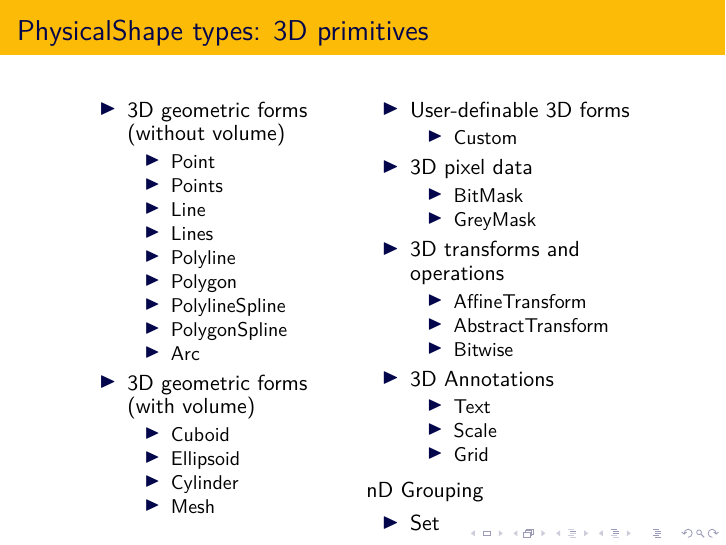
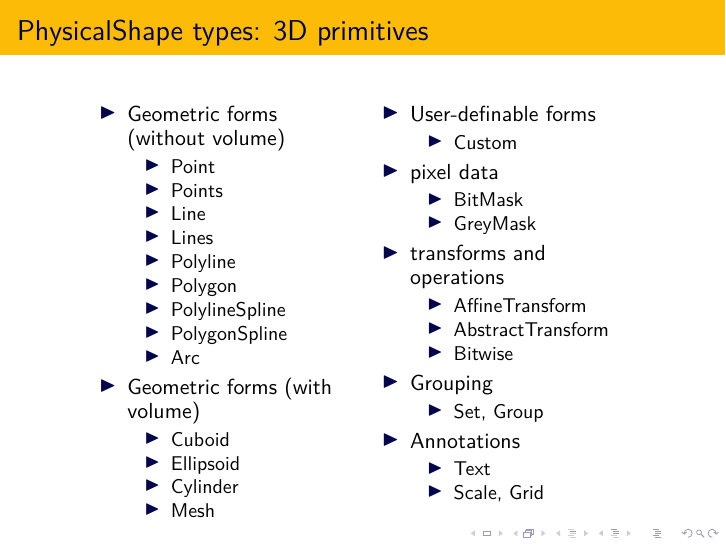
Before and after one commit to scijava/roi-model, LaTeX slides (presentations/roi-nov-2012.tex): page 20 of 36. Compiled offline with XeLaTeX.

Commit message:
presentation: Don't overflow text

```diff
--- a/presentations/roi-nov-2012.tex
+++ b/presentations/roi-nov-2012.tex
@@ -236,7 +236,7 @@
   \begin{center}
     \parbox[t]{0.45\textwidth}{
       \begin{itemize}
-      \item 3D geometric forms (without volume)
+      \item Geometric forms (without volume)
         \begin{itemize}
         \item Point
         \item Points
@@ -248,7 +248,7 @@
         \item PolygonSpline
         \item Arc
         \end{itemize}
-      \item 3D geometric forms (with volume)
+      \item Geometric forms (with volume)
         \begin{itemize}
         \item Cuboid
         \item Ellipsoid
@@ -259,32 +259,30 @@
     }
     \parbox[t]{0.45\textwidth}{
       \begin{itemize}
-      \item User-definable 3D forms
+      \item User-definable forms
         \begin{itemize}
           \item Custom
         \end{itemize}
-      \item 3D pixel data
+      \item pixel data
         \begin{itemize}
         \item BitMask
         \item GreyMask
         \end{itemize}
-      \item 3D transforms and operations
+      \item transforms and operations
         \begin{itemize}
         \item AffineTransform
         \item AbstractTransform
         \item Bitwise
         \end{itemize}
-      \item 3D Annotations
+      \item Grouping
+        \begin{itemize}
+        \item Set, Group
+        \end{itemize}
+      \item Annotations
         \begin{itemize}
         \item Text
-        \item Scale
-        \item Grid
+        \item Scale, Grid
         \end{itemize}
-      \end{itemize}
-    \item nD Grouping
-      \begin{itemize}
-      \item Set
-      \item Group
       \end{itemize}
     }
   \end{center}
```
